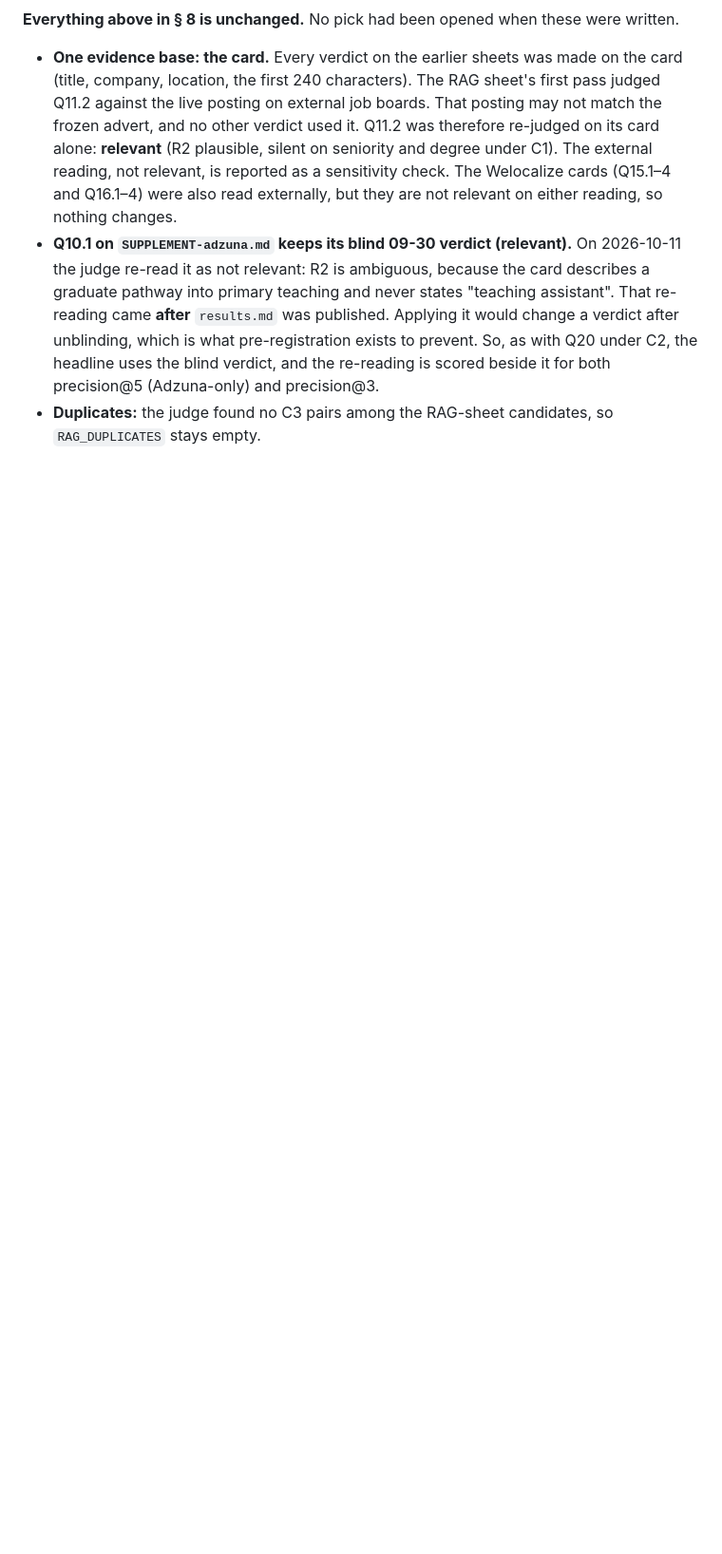
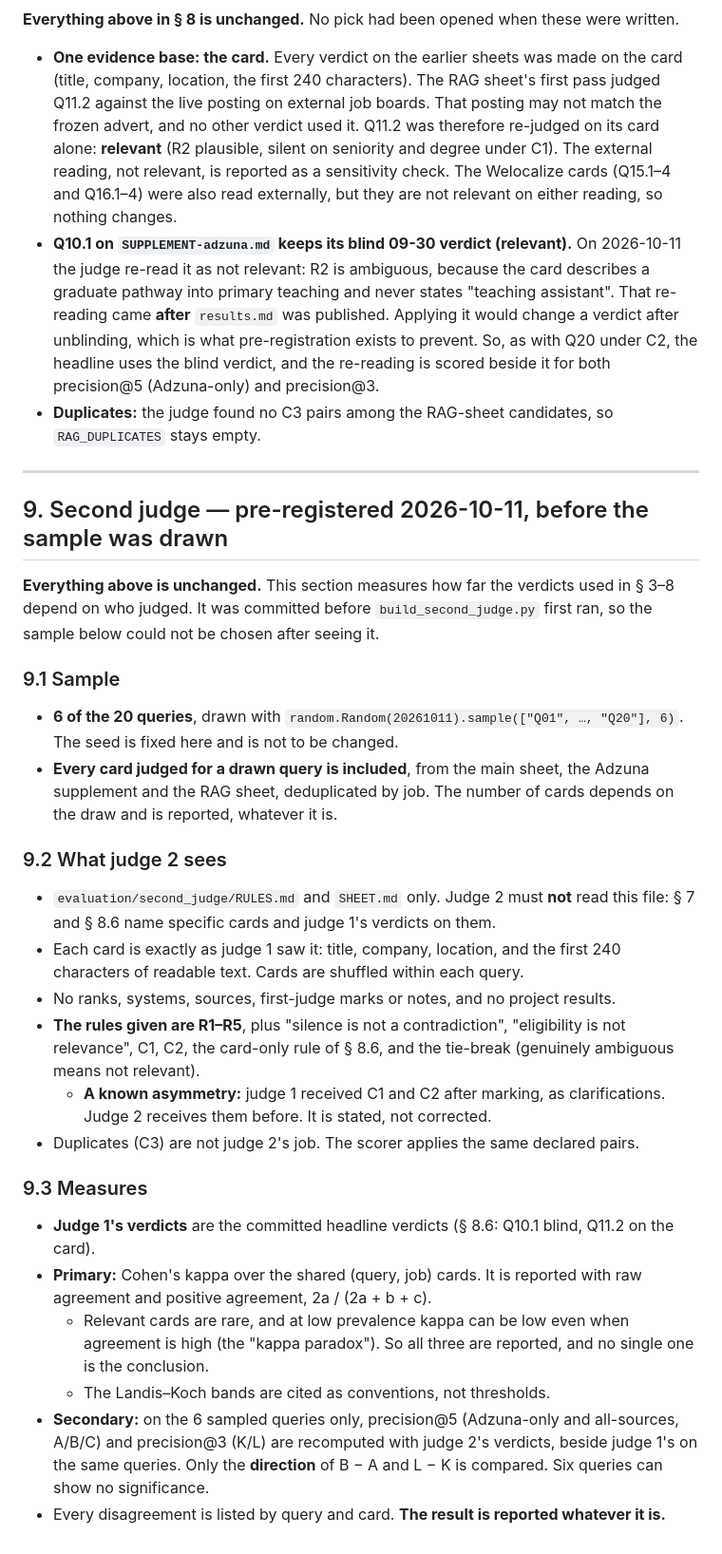
Before and after one commit to LaibaArooj/RAG-Job-search-agent, a Markdown page: evaluation/queries.md, the part around the change. Shown at 95% size. Rendered like a GitHub page; blank space fills up the shorter version.

Commit message:
eval: pre-register the second-judge agreement check in queries.md section 9
Fixes the seed (20261011) for drawing 6 of the 20 queries before the draw
is run. Also fixes what judge 2 sees (cards only, a standalone rules
sheet, never queries.md), the C1/C2 timing asymmetry, Cohen's kappa with
raw and positive agreement as the primary measure, and the direction of
B - A and L - K under judge 2 as the secondary one.

Co-Authored-By: Claude Opus 5.5 <noreply@anthropic.com>

```diff
--- a/evaluation/queries.md
+++ b/evaluation/queries.md
@@ -338,3 +338,49 @@ definition, the pair is declared in this section before `score_rag.py` is first
   precision@5 (Adzuna-only) and precision@3.
 - **Duplicates:** the judge found no C3 pairs among the RAG-sheet candidates, so
   `RAG_DUPLICATES` stays empty.
+
+---
+
+## 9. Second judge — pre-registered 2026-10-11, before the sample was drawn
+
+**Everything above is unchanged.** This section measures how far the verdicts used in § 3–8
+depend on who judged. It was committed before `build_second_judge.py` first ran, so the
+sample below could not be chosen after seeing it.
+
+### 9.1 Sample
+
+- **6 of the 20 queries**, drawn with `random.Random(20261011).sample(["Q01", …, "Q20"], 6)`.
+  The seed is fixed here and is not to be changed.
+- **Every card judged for a drawn query is included**, from the main sheet, the Adzuna
+  supplement and the RAG sheet, deduplicated by job. The number of cards depends on the draw
+  and is reported, whatever it is.
+
+### 9.2 What judge 2 sees
+
+- `evaluation/second_judge/RULES.md` and `SHEET.md` only. Judge 2 must **not** read this
+  file: § 7 and § 8.6 name specific cards and judge 1's verdicts on them.
+- Each card is exactly as judge 1 saw it: title, company, location, and the first 240
+  characters of readable text. Cards are shuffled within each query.
+- No ranks, systems, sources, first-judge marks or notes, and no project results.
+- **The rules given are R1–R5**, plus "silence is not a contradiction", "eligibility is not
+  relevance", C1, C2, the card-only rule of § 8.6, and the tie-break (genuinely ambiguous
+  means not relevant).
+  - **A known asymmetry:** judge 1 received C1 and C2 after marking, as clarifications.
+    Judge 2 receives them before. It is stated, not corrected.
+- Duplicates (C3) are not judge 2's job. The scorer applies the same declared pairs.
+
+### 9.3 Measures
+
+- **Judge 1's verdicts** are the committed headline verdicts (§ 8.6: Q10.1 blind, Q11.2 on
+  the card).
+- **Primary:** Cohen's kappa over the shared (query, job) cards. It is reported with raw
+  agreement and positive agreement, 2a / (2a + b + c).
+  - Relevant cards are rare, and at low prevalence kappa can be low even when agreement is
+    high (the "kappa paradox"). So all three are reported, and no single one is the
+    conclusion.
+  - The Landis–Koch bands are cited as conventions, not thresholds.
+- **Secondary:** on the 6 sampled queries only, precision@5 (Adzuna-only and all-sources,
+  A/B/C) and precision@3 (K/L) are recomputed with judge 2's verdicts, beside judge 1's on the
+  same queries. Only the **direction** of B − A and L − K is compared. Six queries can show
+  no significance.
+- Every disagreement is listed by query and card. **The result is reported whatever it is.**
```
